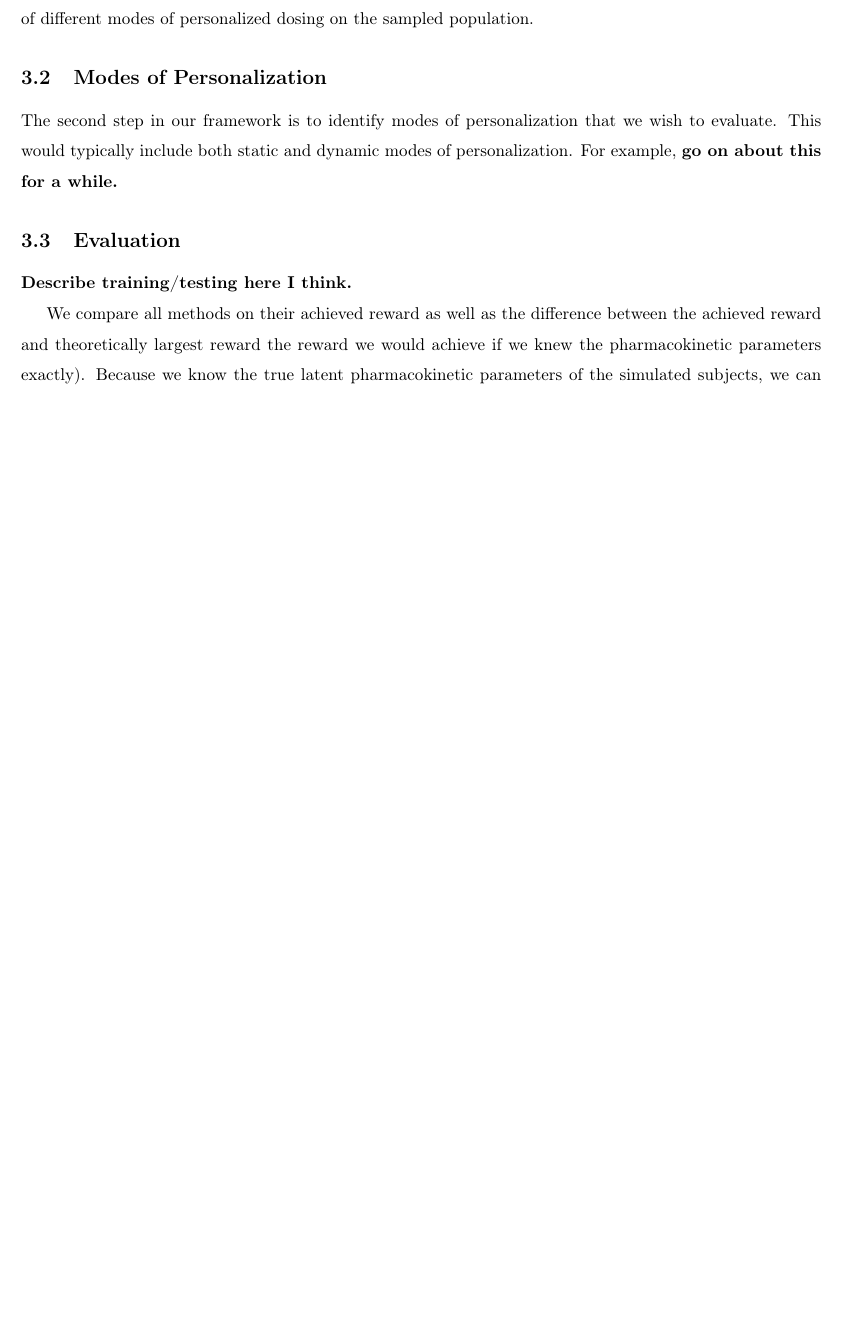
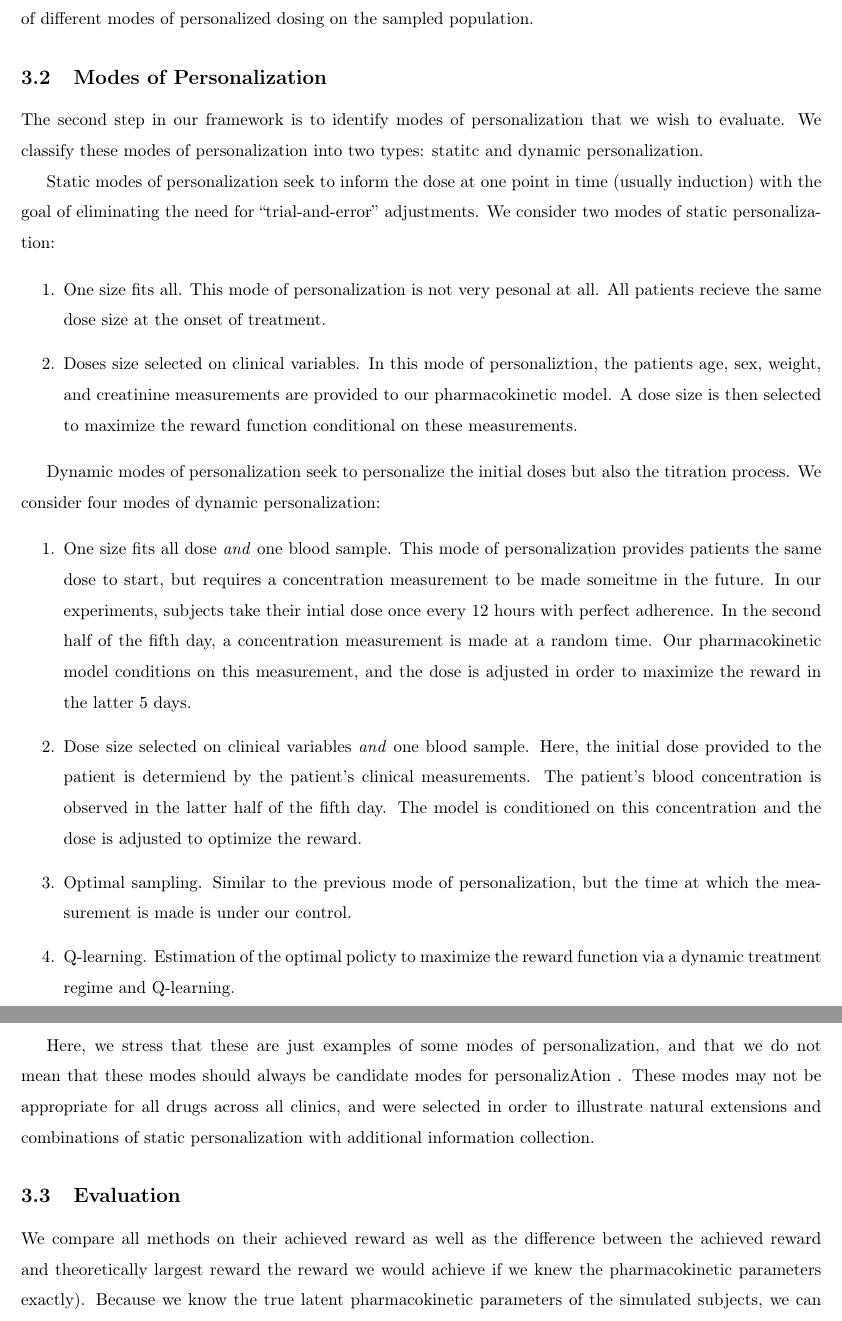
Before and after one commit to Dpananos/PKBayes2py, a LaTeX document (paper/main.tex, which reads paper/sections/003_framework.tex): part of page 6 of 22 before the commit and two parts of pages 6 and 7 of 23 after it, the two joined at a grey line, cut so that both start at the same text, the shorter picture padded with empty space. Compiled offline with pdfLaTeX.

Commit message:
section 3 things

```diff
--- a/paper/sections/003_framework.tex
+++ b/paper/sections/003_framework.tex
@@ -18,10 +18,30 @@ Once the model is fit, important diagnostics indicate no pathelogical behaviour,
 
 \subsection{Modes of Personalization}
 
-The second step in our framework is to identify modes of personalization that we wish to evaluate. This would typically include both static and dynamic modes of personalization. For example, \textbf{go on about this for a while.}
+The second step in our framework is to identify modes of personalization that we wish to evaluate. We classify these modes of personalization into two types: statitc and dynamic personalization.
+
+Static modes of personalization seek to inform the dose at one point in time (usually induction) with the goal of eliminating the need for ``trial-and-error'' adjustments.  We consider two modes of static personalization:
+
+\begin{enumerate}
+	\item One size fits all.  This mode of personalization is not very pesonal at all.  All patients recieve the same dose size at the onset of treatment.
+	\item Doses size selected on clinical variables.  In this mode of personaliztion, the patients age, sex, weight, and creatinine measurements are provided to our pharmacokinetic model.  A dose size is then selected to maximize the reward function conditional on these measurements.
+\end{enumerate}
+
+Dynamic modes of personalization seek to personalize the initial doses but also the titration process.  We consider four modes of dynamic personalization:
+
+\begin{enumerate}
+	\item One size fits all dose \textit{and} one blood sample.  This mode of personalization provides patients the same dose to start, but requires a concentration measurement to be made someitme in the future.  In our experiments, subjects take their intial dose once every 12 hours with perfect adherence.  In the second half of the fifth day, a concentration measurement is made at a random time.  Our pharmacokinetic model conditions on this measurement, and the dose is adjusted in order to maximize the reward in the latter 5 days.
+
+	\item Dose size selected on clinical variables \textit{and} one blood sample.  Here, the initial dose provided to the patient is determiend by the patient's clinical measurements.  The patient's blood concentration is observed in the latter half of the fifth day.  The model is conditioned on this concentration and the dose is adjusted to optimize the reward.
+
+	\item Optimal sampling.  Similar to the previous mode of personalization, but the time at which the measurement is made is under our control.
+
+	\item Q-learning. Estimation of the optimal policty to maximize the reward function via a dynamic treatment regime and Q-learning.
+\end{enumerate}
+
+Here, we stress that these are just examples of some modes of personalization, and that we do not mean that these modes should always be candidate modes for personalizAtion .  These modes may not be appropriate for all drugs across all clinics, and were selected in order to illustrate natural extensions and combinations of static personalization with additional information collection.
 
 \subsection{Evaluation}
 
-\textbf{Describe training/testing here I think.}
+We compare all methods on their achieved reward as well as the difference between the achieved reward and theoretically largest reward the reward we would achieve if we knew the pharmacokinetic parameters exactly).  Because we know the true latent pharmacokinetic parameters of the simulated subjects, we can optimize the reward with the known pharmacokinetics of the subject, thereby yielding the largest reward possible.
 
-We compare all methods on their achieved reward as well as the difference between the achieved reward and theoretically largest reward the reward we would achieve if we knew the pharmacokinetic parameters exactly).  Because we know the true latent pharmacokinetic parameters of the simulated subjects, we can optimize the reward with the known pharmacokinetics of the subject, thereby yielding the largest reward possible.
```
Also changed, not shown: paper/main.bbl, paper/main.pdf, paper/sections/003_framework.tex (17 more changed lines), 4 other files.
